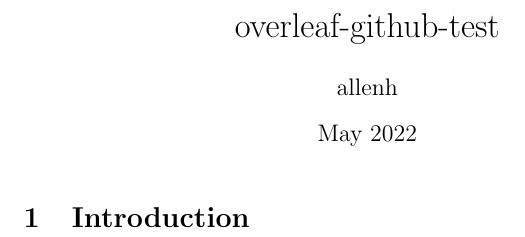
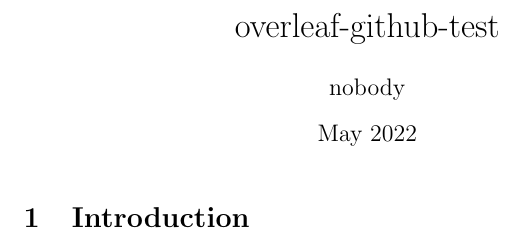
Before and after one commit to ahouseholder/overleaf-github-test, a LaTeX document (main.tex): part of the page, cut so that both start at the same text. Compiled offline with pdfLaTeX.

Commit message:
Update main.tex

```diff
--- a/main.tex
+++ b/main.tex
@@ -2,7 +2,7 @@
 \usepackage[utf8]{inputenc}
 
 \title{overleaf-github-test}
-\author{allenh }
+\author{nobody}
 \date{May 2022}
 
 \begin{document}
```
